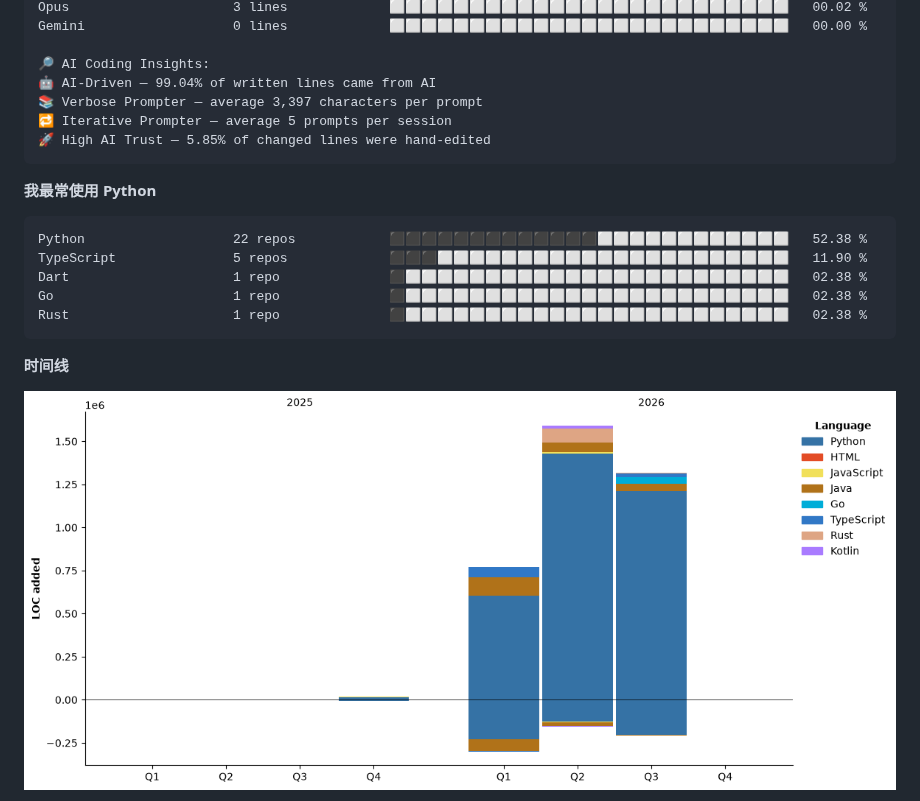
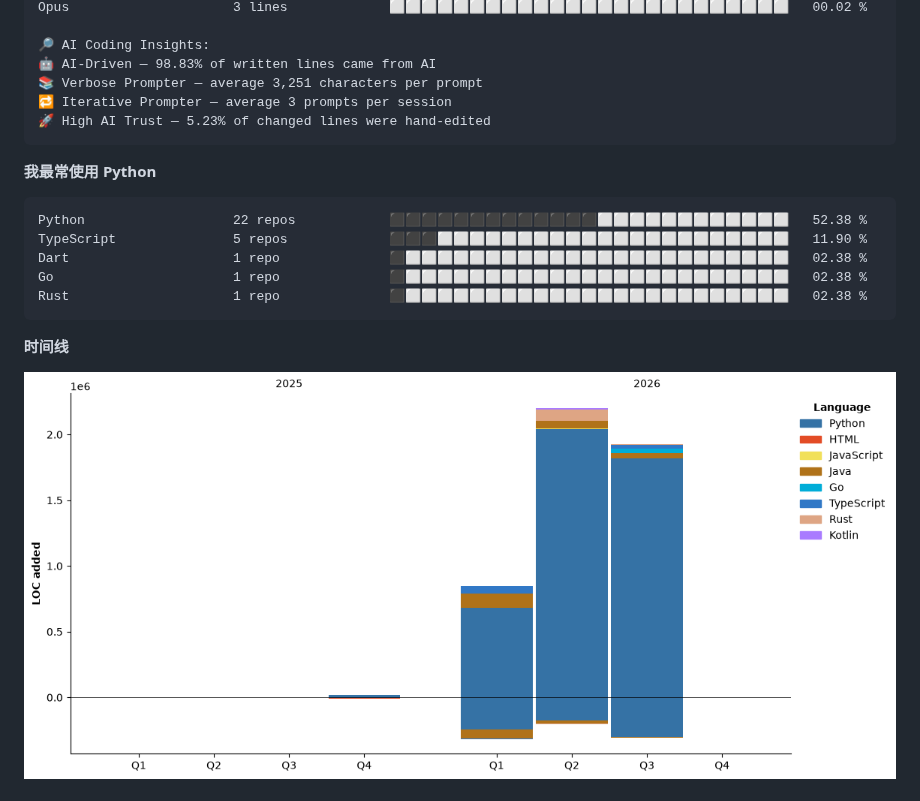
Before and after one commit to Sakura520222/Sakura520222, a Markdown page: README.md, the part around one of its changes. GitHub-like rendering; pictures changed too: assets/bar_graph.png.

````diff
--- a/README.md
+++ b/README.md
@@ -177,11 +178,10 @@ Hermes                   24 lines            ⬜⬜⬜⬜⬜⬜⬜⬜⬜⬜⬜
 Opus                     3 lines             ⬜⬜⬜⬜⬜⬜⬜⬜⬜⬜⬜⬜⬜⬜⬜⬜⬜⬜⬜⬜⬜⬜⬜⬜⬜   00.02 %
-Gemini                   0 lines             ⬜⬜⬜⬜⬜⬜⬜⬜⬜⬜⬜⬜⬜⬜⬜⬜⬜⬜⬜⬜⬜⬜⬜⬜⬜   00.00 %
 
 🔎 AI Coding Insights:
-🤖 AI-Driven — 99.04% of written lines came from AI
-📚 Verbose Prompter — average 3,397 characters per prompt
-🔁 Iterative Prompter — average 5 prompts per session
-🚀 High AI Trust — 5.85% of changed lines were hand-edited
+🤖 AI-Driven — 98.83% of written lines came from AI
+📚 Verbose Prompter — average 3,251 characters per prompt
+🔁 Iterative Prompter — average 3 prompts per session
+🚀 High AI Trust — 5.23% of changed lines were hand-edited
 ```
 
 **我最常使用 Python**
````
Also changed, not shown: other parts of README.md (+43 -42 lines).
